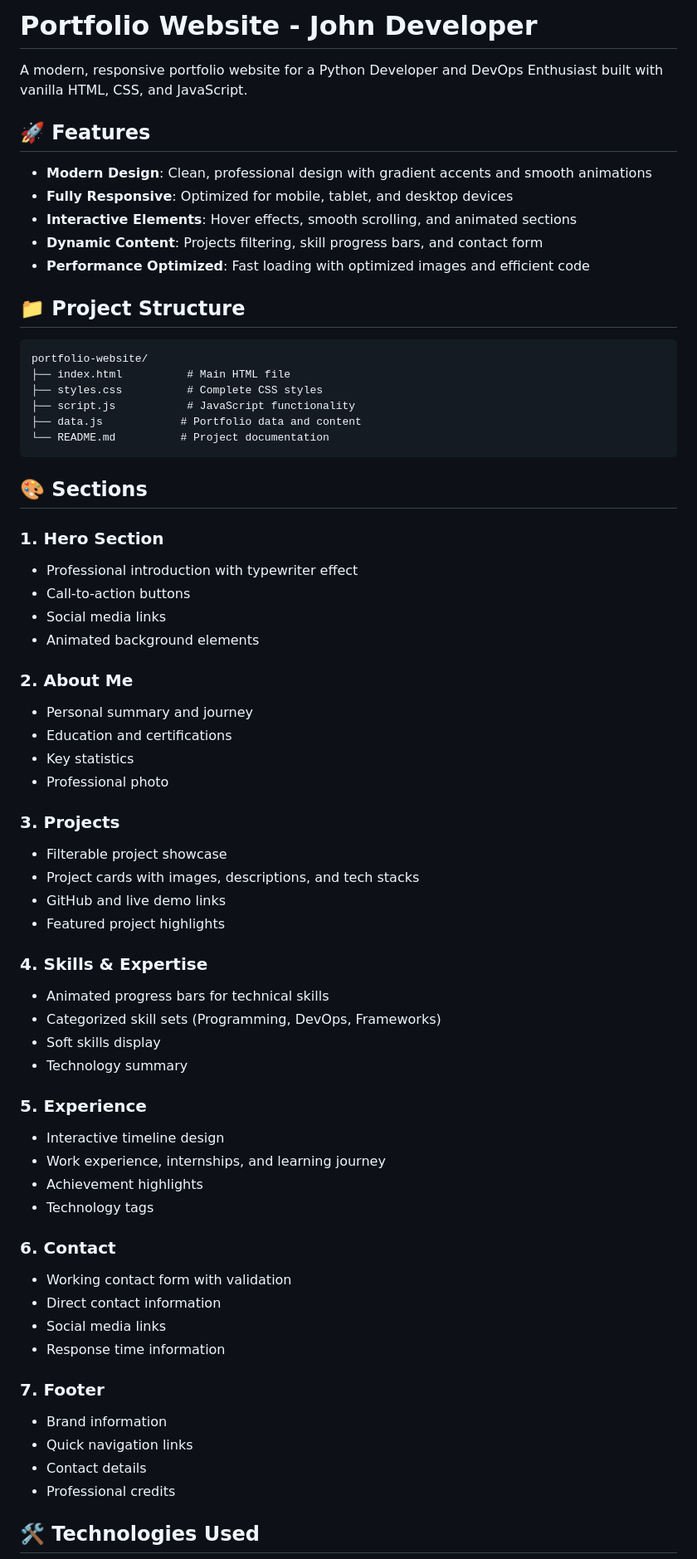
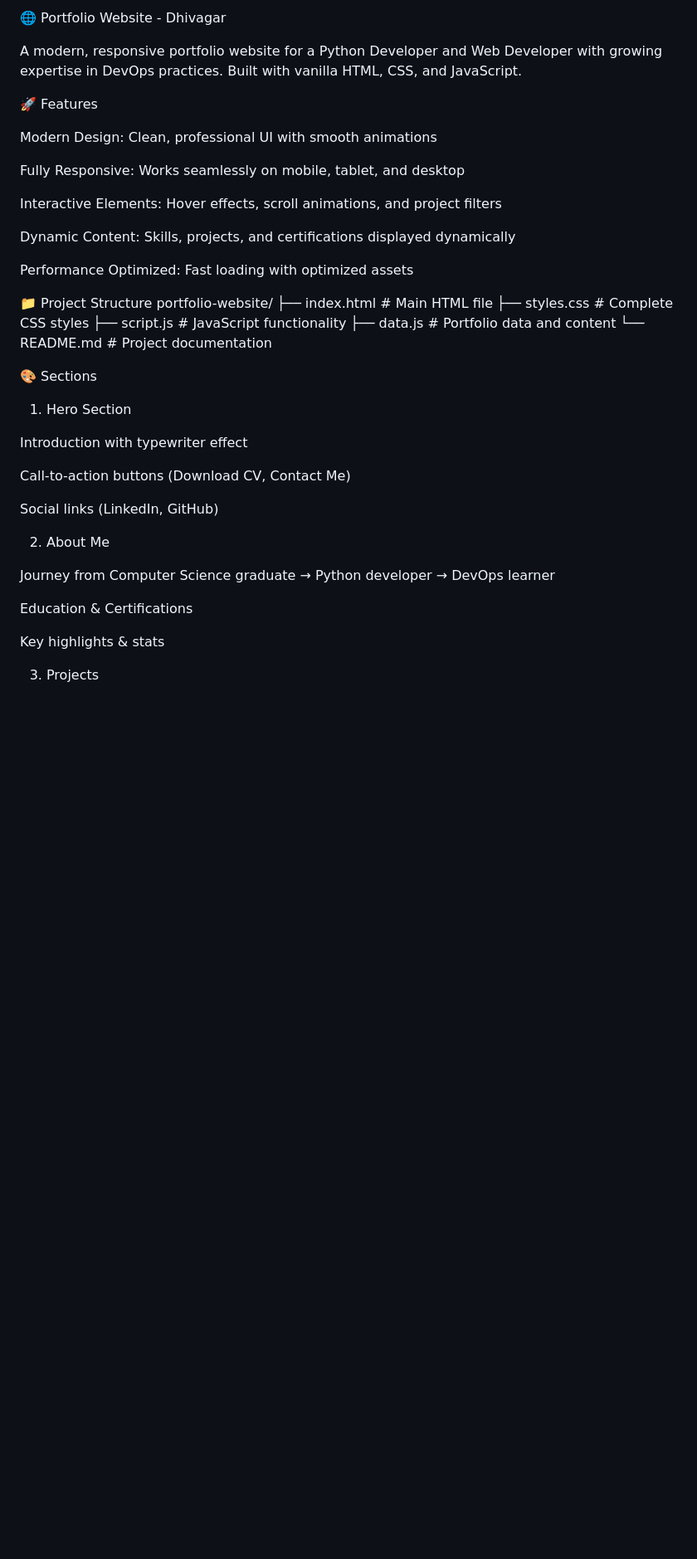
Before and after one commit to Thanosda/potfolio, a Markdown page: README.md, the part around one of its changes. Shown at 83% size. Drawn GitHub-style; blank space fills up the shorter version.

````diff
--- a/README.md
+++ b/README.md
@@ -1,69 +1,43 @@
-# Portfolio Website - John Developer
+🌐 Portfolio Website - Dhivagar
 
-A modern, responsive portfolio website for a Python Developer and DevOps Enthusiast built with vanilla HTML, CSS, and JavaScript.
+A modern, responsive portfolio website for a Python Developer and Web Developer with growing expertise in DevOps practices. Built with vanilla HTML, CSS, and JavaScript.
 
-## 🚀 Features
+🚀 Features
 
-- **Modern Design**: Clean, professional design with gradient accents and smooth animations
-- **Fully Responsive**: Optimized for mobile, tablet, and desktop devices
-- **Interactive Elements**: Hover effects, smooth scrolling, and animated sections
-- **Dynamic Content**: Projects filtering, skill progress bars, and contact form
-- **Performance Optimized**: Fast loading with optimized images and efficient code
+Modern Design: Clean, professional UI with smooth animations
 
-## 📁 Project Structure
+Fully Responsive: Works seamlessly on mobile, tablet, and desktop
 
-```
+Interactive Elements: Hover effects, scroll animations, and project filters
+
+Dynamic Content: Skills, projects, and certifications displayed dynamically
+
+Performance Optimized: Fast loading with optimized assets
+
+📁 Project Structure
 portfolio-website/
 ├── index.html          # Main HTML file
 ├── styles.css          # Complete CSS styles
 ├── script.js           # JavaScript functionality
-├── data.js            # Portfolio data and content
-└── README.md          # Project documentation
-```
+├── data.js             # Portfolio data and content
+└── README.md           # Project documentation
 
-## 🎨 Sections
+🎨 Sections
+1. Hero Section
 
-### 1. **Hero Section**
-- Professional introduction with typewriter effect
-- Call-to-action buttons
-- Social media links
-- Animated background elements
+Introduction with typewriter effect
 
-### 2. **About Me**
-- Personal summary and journey
-- Education and certifications
-- Key statistics
-- Professional photo
+Call-to-action buttons (Download CV, Contact Me)
 
-### 3. **Projects**
-- Filterable project showcase
-- Project cards with images, descriptions, and tech stacks
-- GitHub and live demo links
-- Featured project highlights
+Social links (LinkedIn, GitHub)
 
-### 4. **Skills & Expertise**
-- Animated progress bars for technical skills
-- Categorized skill sets (Programming, DevOps, Frameworks)
-- Soft skills display
-- Technology summary
+2. About Me
 
-### 5. **Experience**
-- Interactive timeline design
-- Work experience, internships, and learning journey
-- Achievement highlights
-- Technology tags
+Journey from Computer Science graduate → Python developer → DevOps learner
 
-### 6. **Contact**
-- Working contact form with validation
-- Direct contact information
-- Social media links
-- Response time information
+Education & Certifications
 
-### 7. **Footer**
-- Brand information
-- Quick navigation links
-- Contact details
-- Professional credits
+Key highlights & stats
 
-## 🛠️ Technologies Used
+3. Projects
 
````
Also changed, not shown: other parts of README.md (+153 -79 lines).
